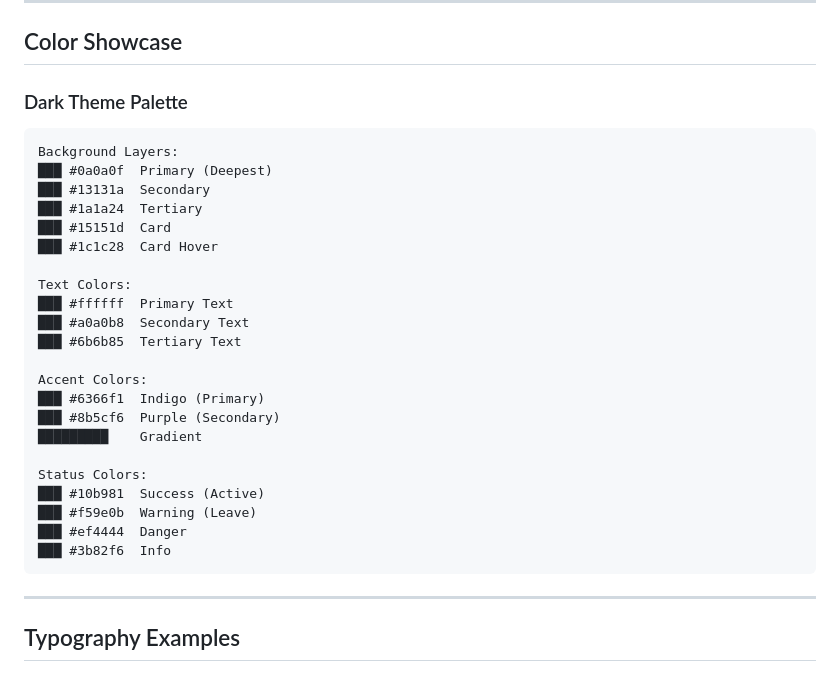
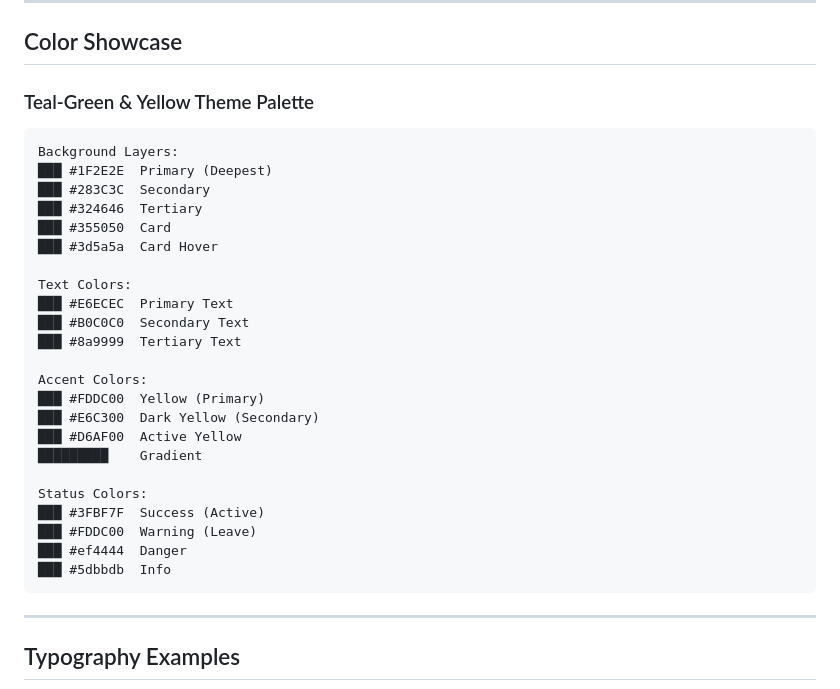
Before and after one commit to A-Pag-org/Fund-Optimizer, a Markdown page: SCREENSHOTS.md, the part around the change. Rendered like a GitHub page.

````diff
--- a/SCREENSHOTS.md
+++ b/SCREENSHOTS.md
@@ -400,30 +400,31 @@ This document provides a visual guide to the Employee Directory interface. Scree
 
 ## Color Showcase
 
-### Dark Theme Palette
+### Teal-Green & Yellow Theme Palette
 ```
 Background Layers:
-███ #0a0a0f  Primary (Deepest)
-███ #13131a  Secondary
-███ #1a1a24  Tertiary
-███ #15151d  Card
-███ #1c1c28  Card Hover
+███ #1F2E2E  Primary (Deepest)
+███ #283C3C  Secondary
+███ #324646  Tertiary
+███ #355050  Card
+███ #3d5a5a  Card Hover
 
 Text Colors:
-███ #ffffff  Primary Text
-███ #a0a0b8  Secondary Text
-███ #6b6b85  Tertiary Text
+███ #E6ECEC  Primary Text
+███ #B0C0C0  Secondary Text
+███ #8a9999  Tertiary Text
 
 Accent Colors:
-███ #6366f1  Indigo (Primary)
-███ #8b5cf6  Purple (Secondary)
+███ #FDDC00  Yellow (Primary)
+███ #E6C300  Dark Yellow (Secondary)
+███ #D6AF00  Active Yellow
 █████████    Gradient
 
 Status Colors:
-███ #10b981  Success (Active)
-███ #f59e0b  Warning (Leave)
+███ #3FBF7F  Success (Active)
+███ #FDDC00  Warning (Leave)
 ███ #ef4444  Danger
-███ #3b82f6  Info
+███ #5dbbdb  Info
 ```
 
 ---
````
Also changed, not shown: DESIGN_SYSTEM.md (+23 -23 lines), README.md (+14 -14 lines).
